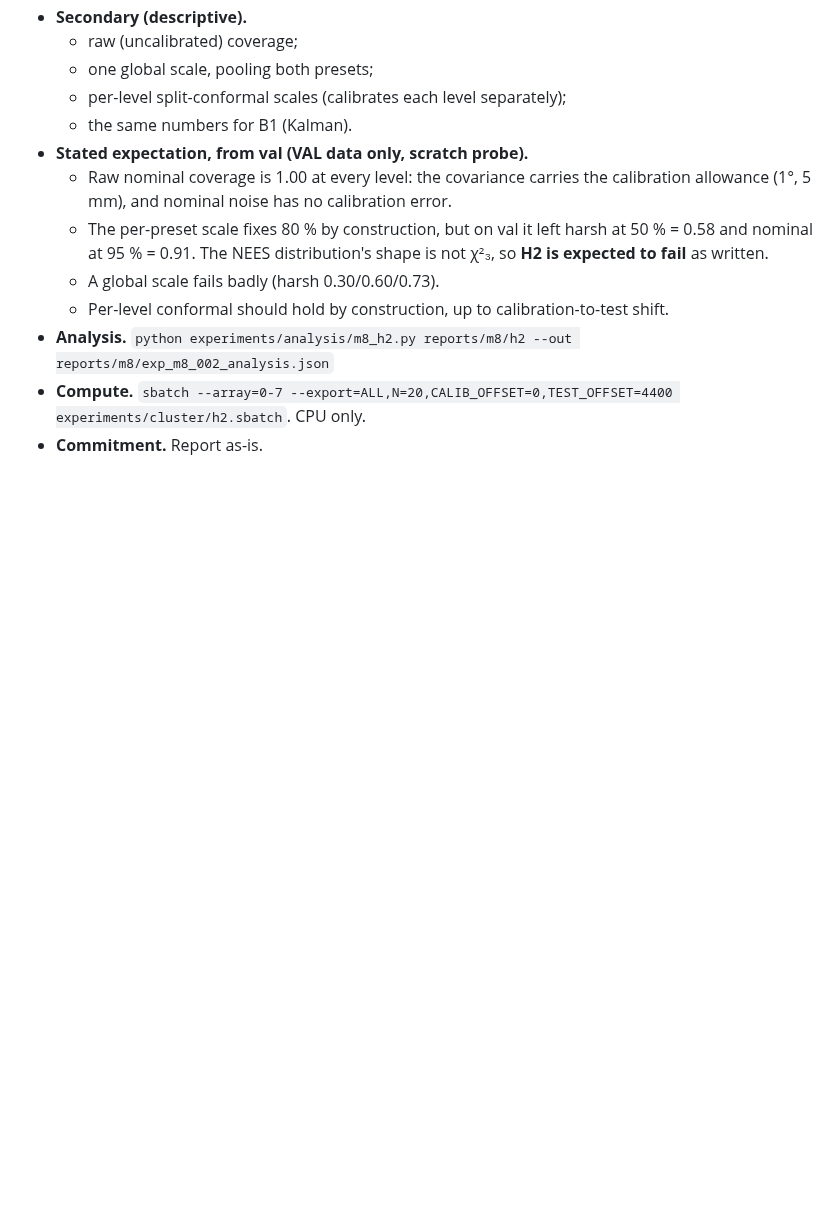
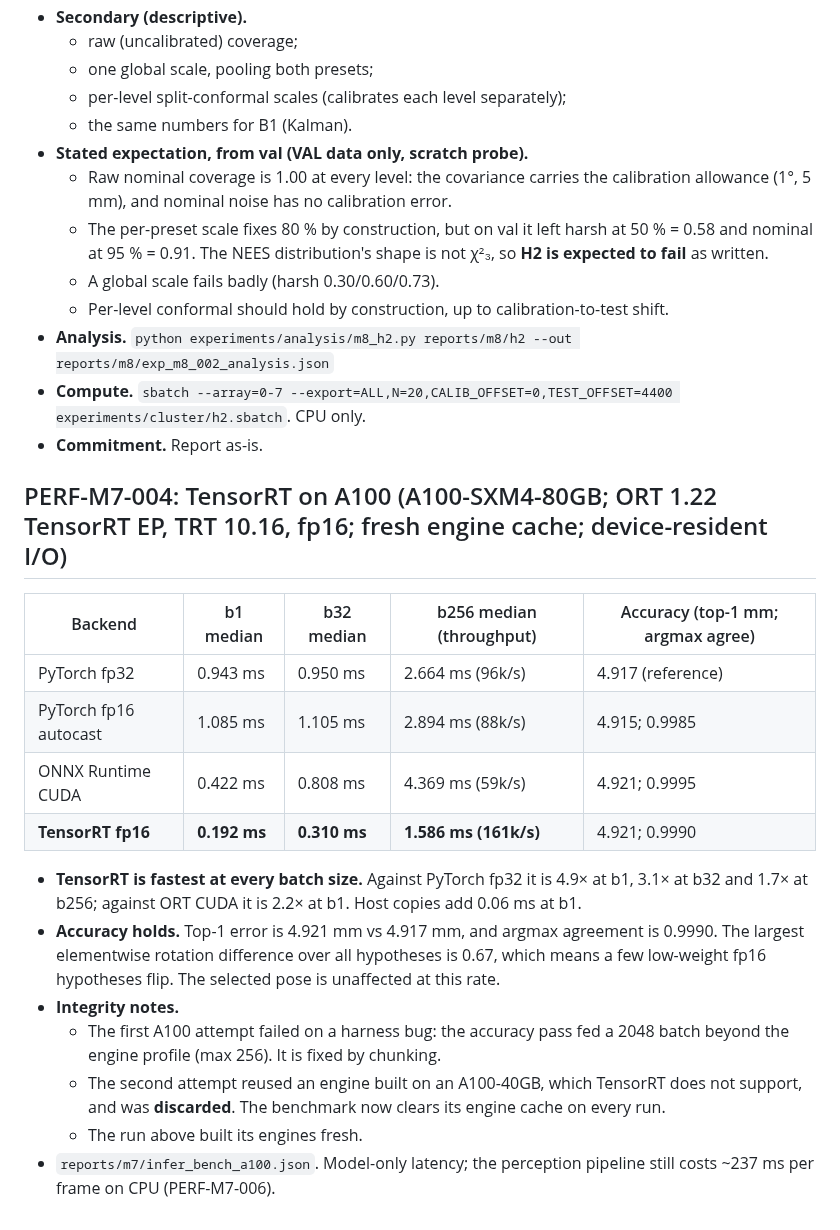
Before and after one commit to parammadan/belief-3d, a Markdown page: EXPERIMENT_REGISTRY.md, the part around the change. Rendered like a GitHub page; blank space fills up the shorter version.

Commit message:
PERF-M7-004

```diff
--- a/EXPERIMENT_REGISTRY.md
+++ b/EXPERIMENT_REGISTRY.md
@@ -770,3 +770,26 @@ within ±5 pp at 50/80/95 %.
 - **Compute.** `sbatch --array=0-7 --export=ALL,N=20,CALIB_OFFSET=0,TEST_OFFSET=4400
   experiments/cluster/h2.sbatch`. CPU only.
 - **Commitment.** Report as-is.
+
+## PERF-M7-004: TensorRT on A100 (A100-SXM4-80GB; ORT 1.22 TensorRT EP, TRT 10.16, fp16; fresh engine cache; device-resident I/O)
+
+| Backend | b1 median | b32 median | b256 median (throughput) | Accuracy (top-1 mm; argmax agree) |
+|---|---|---|---|---|
+| PyTorch fp32 | 0.943 ms | 0.950 ms | 2.664 ms (96k/s) | 4.917 (reference) |
+| PyTorch fp16 autocast | 1.085 ms | 1.105 ms | 2.894 ms (88k/s) | 4.915; 0.9985 |
+| ONNX Runtime CUDA | 0.422 ms | 0.808 ms | 4.369 ms (59k/s) | 4.921; 0.9995 |
+| **TensorRT fp16** | **0.192 ms** | **0.310 ms** | **1.586 ms (161k/s)** | 4.921; 0.9990 |
+
+- **TensorRT is fastest at every batch size.** Against PyTorch fp32 it is 4.9× at b1, 3.1× at b32
+  and 1.7× at b256; against ORT CUDA it is 2.2× at b1. Host copies add 0.06 ms at b1.
+- **Accuracy holds.** Top-1 error is 4.921 mm vs 4.917 mm, and argmax agreement is 0.9990. The
+  largest elementwise rotation difference over all hypotheses is 0.67, which means a few
+  low-weight fp16 hypotheses flip. The selected pose is unaffected at this rate.
+- **Integrity notes.**
+  - The first A100 attempt failed on a harness bug: the accuracy pass fed a 2048 batch beyond the
+    engine profile (max 256). It is fixed by chunking.
+  - The second attempt reused an engine built on an A100-40GB, which TensorRT does not support,
+    and was **discarded**. The benchmark now clears its engine cache on every run.
+  - The run above built its engines fresh.
+- `reports/m7/infer_bench_a100.json`. Model-only latency; the perception pipeline still costs
+  ~237 ms per frame on CPU (PERF-M7-006).
```
Also changed, not shown: PROJECT_STATE.md (+1 -1 lines).
